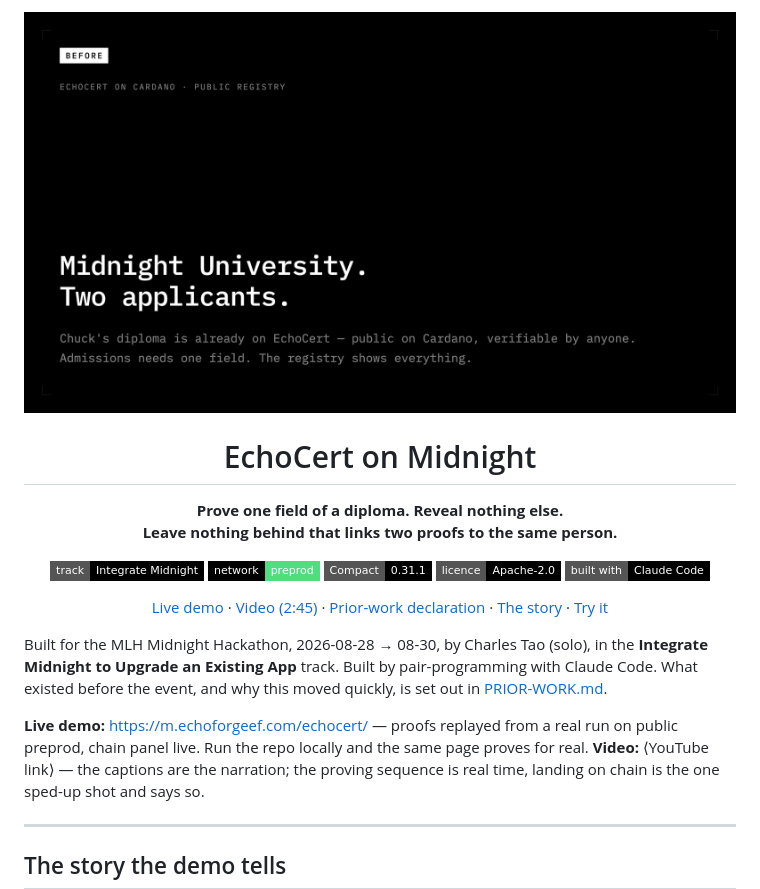
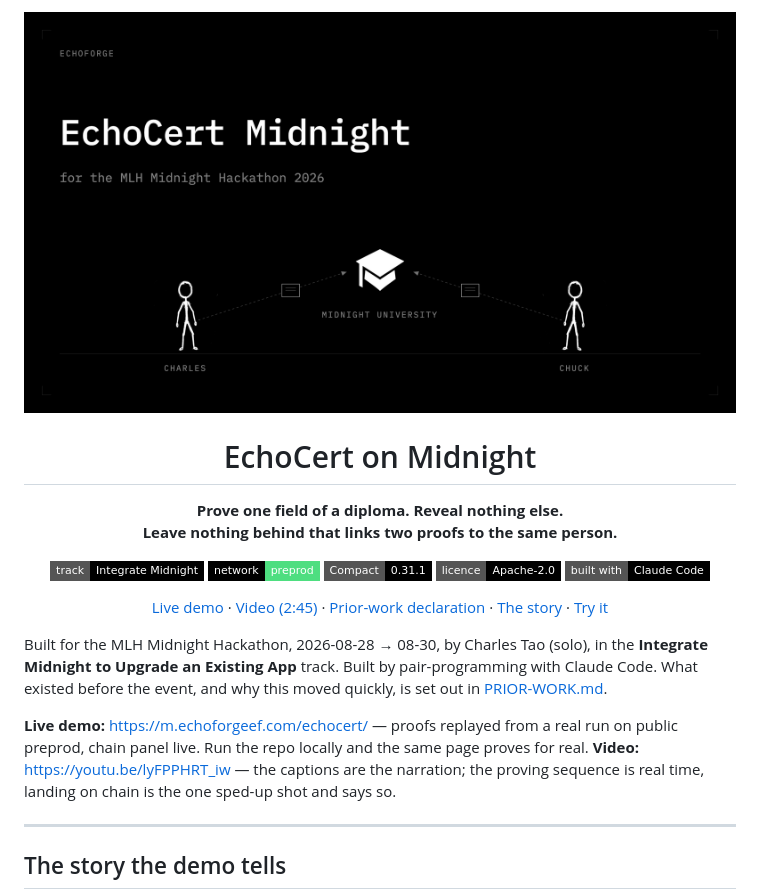
Before and after one commit to EchoForge-Dev/EchoCert_Midnight_Demo, a Markdown page: README.md, the part around one of its changes. Rendered like a GitHub page; pictures changed too: media/card-before.png, media/card-title.png (added); badges without logos.

Commit message:
README: title card as hero, the video linked
Co-Authored-By: Claude Opus 5 (1M context) <noreply@anthropic.com>

```diff
--- a/README.md
+++ b/README.md
@@ -1,5 +1,5 @@
 <p align="center">
-  <img src="media/card-before.png" alt="Midnight University. Two applicants." width="860">
+  <img src="media/card-title.png" alt="EchoCert Midnight — Charles and Chuck, two applicants to Midnight University" width="860">
 </p>
 
 <h1 align="center">EchoCert on Midnight</h1>
@@ -29,7 +29,7 @@ moved quickly, is set out in [PRIOR-WORK.md](PRIOR-WORK.md).
 
 **Live demo:** https://m.echoforgeef.com/echocert/ — proofs replayed from a real
 run on public preprod, chain panel live. Run the repo locally and the same page
-proves for real. **Video:** ⟨YouTube link⟩ — the captions are the narration; the
+proves for real. **Video:** https://youtu.be/lyFPPHRT_iw — the captions are the narration; the
 proving sequence is real time, landing on chain is the one sped-up shot and says so.
 
 ---
```
Also changed, not shown: other parts of README.md (+3 -1 lines).
